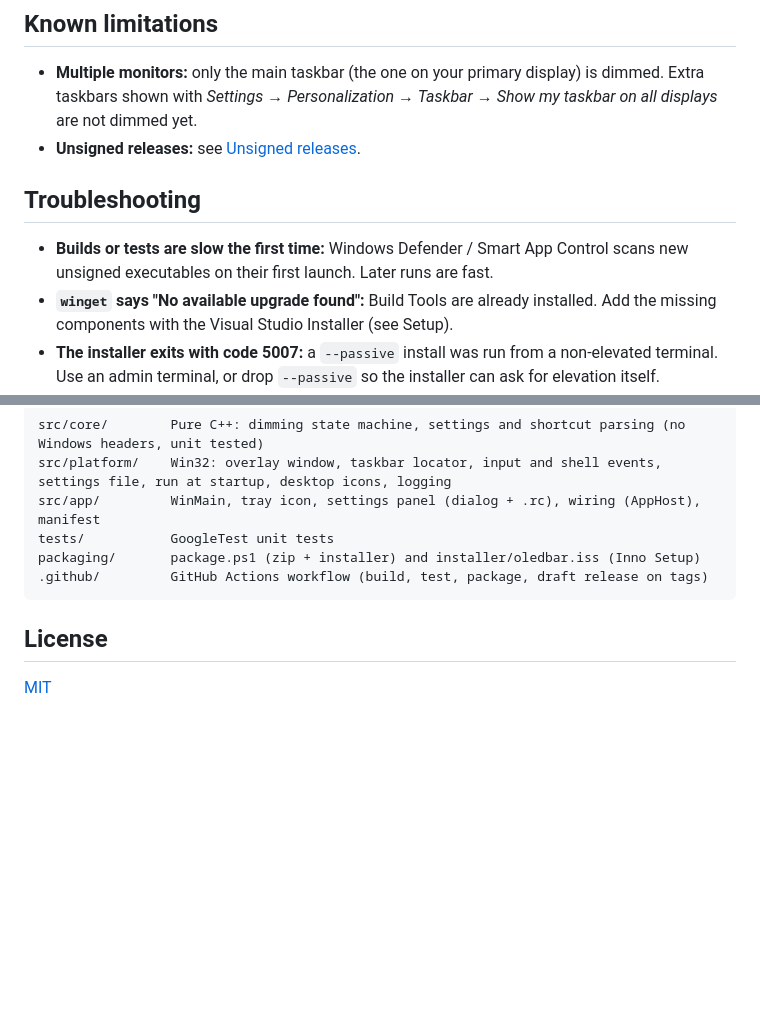
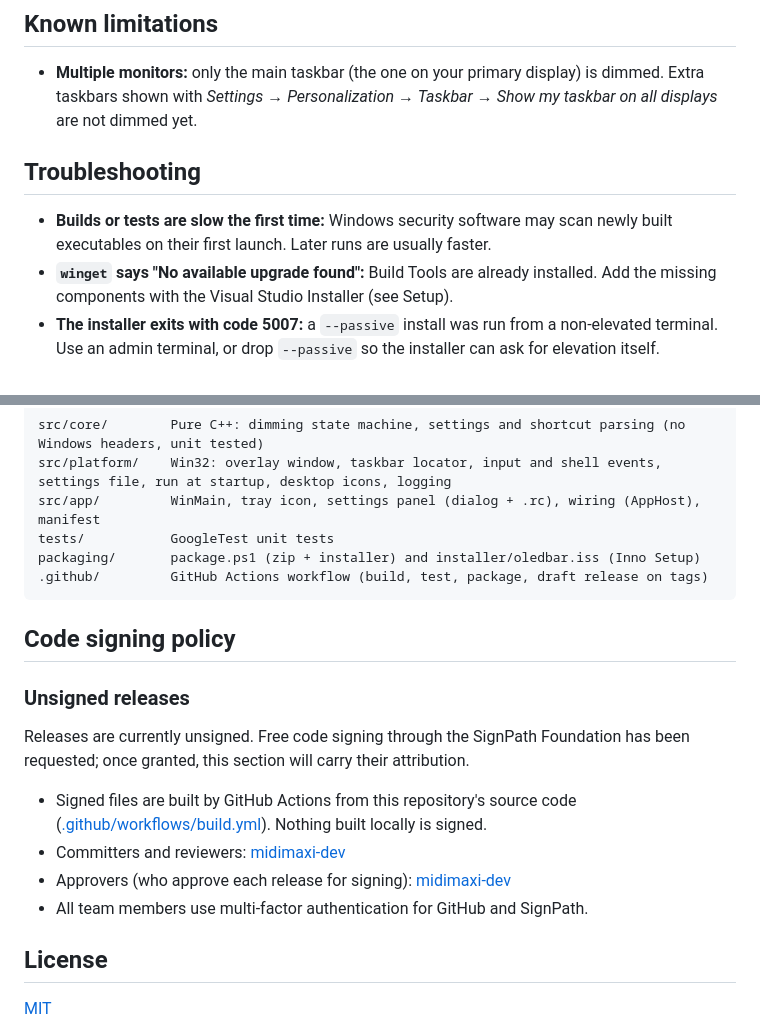
Before and after one commit to midimaxi-dev/OLEDbar, a Markdown page: README.md, 2 parts joined by grey strips. Rendered like a GitHub page; blank space fills up the shorter version.

````diff
--- a/README.md
+++ b/README.md
@@ -182,11 +185,10 @@ This writes `OLEDbar-<version>-x64.zip`, `SHA256SUMS.txt` and, if [Inno Setup 6]
 ## Known limitations
 
 - **Multiple monitors:** only the main taskbar (the one on your primary display) is dimmed. Extra taskbars shown with *Settings → Personalization → Taskbar → Show my taskbar on all displays* are not dimmed yet.
-- **Unsigned releases:** see [Unsigned releases](#unsigned-releases).
 
 ## Troubleshooting
 
-- **Builds or tests are slow the first time:** Windows Defender / Smart App Control scans new unsigned executables on their first launch. Later runs are fast.
+- **Builds or tests are slow the first time:** Windows security software may scan newly built executables on their first launch. Later runs are usually faster.
 - **`winget` says "No available upgrade found":** Build Tools are already installed. Add the missing components with the Visual Studio Installer (see Setup).
 - **The installer exits with code 5007:** a `--passive` install was run from a non-elevated terminal. Use an admin terminal, or drop `--passive` so the installer can ask for elevation itself.
 
@@ -201,6 +203,17 @@ packaging/       package.ps1 (zip + installer) and installer/oledbar.iss (Inno S
 .github/         GitHub Actions workflow (build, test, package, draft release on tags)
 ```
 
+## Code signing policy
+
+### Unsigned releases
+
+Releases are currently unsigned. Free code signing through the SignPath Foundation has been requested; once granted, this section will carry their attribution.
+
+- Signed files are built by GitHub Actions from this repository's source code ([.github/workflows/build.yml](.github/workflows/build.yml)). Nothing built locally is signed.
+- Committers and reviewers: [midimaxi-dev](https://github.com/midimaxi-dev)
+- Approvers (who approve each release for signing): [midimaxi-dev](https://github.com/midimaxi-dev)
+- All team members use multi-factor authentication for GitHub and SignPath.
+
 ## License
 
 [MIT](LICENSE)
````
Also changed, not shown: other parts of README.md (+37 -34 lines), docs/Screenshot-OLEDbar-settings.png (added), 1 other file.
